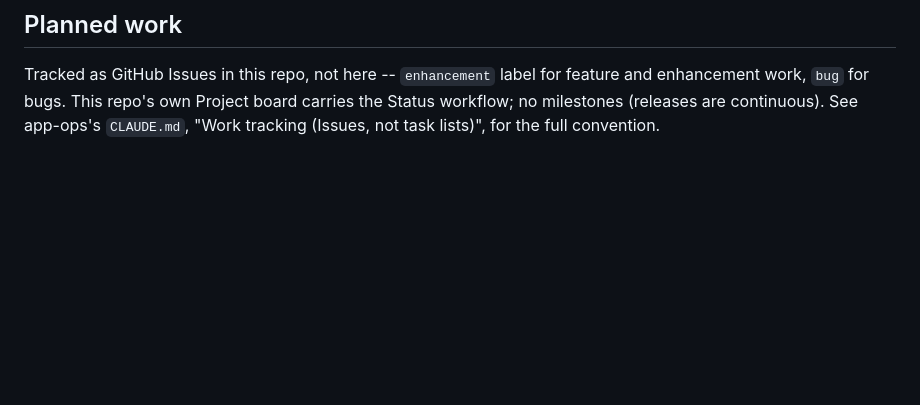
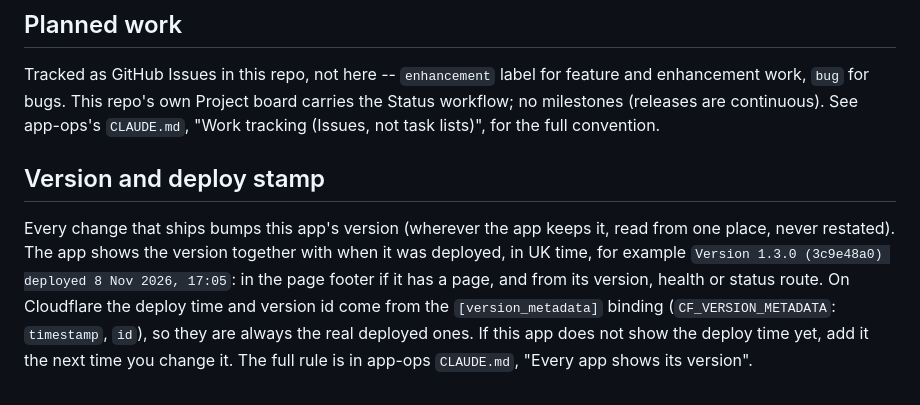
Before and after one commit to sevitz/skyback, a Markdown page: CLAUDE.md, the part around the change. Rendered like a GitHub page; blank space fills up the shorter version.

Commit message:
CLAUDE.md: version and deploy stamp rule
Co-Authored-By: Claude Opus 5.5 <noreply@anthropic.com>

```diff
--- a/CLAUDE.md
+++ b/CLAUDE.md
@@ -149,3 +149,7 @@ Tracked as GitHub Issues in this repo, not here -- `enhancement` label for featu
 enhancement work, `bug` for bugs. This repo's own Project board carries the Status
 workflow; no milestones (releases are continuous). See app-ops's `CLAUDE.md`, "Work
 tracking (Issues, not task lists)", for the full convention.
+
+## Version and deploy stamp
+
+Every change that ships bumps this app's version (wherever the app keeps it, read from one place, never restated). The app shows the version together with when it was deployed, in UK time, for example `Version 1.3.0 (3c9e48a0) deployed 8 Nov 2026, 17:05`: in the page footer if it has a page, and from its version, health or status route. On Cloudflare the deploy time and version id come from the `[version_metadata]` binding (`CF_VERSION_METADATA`: `timestamp`, `id`), so they are always the real deployed ones. If this app does not show the deploy time yet, add it the next time you change it. The full rule is in app-ops `CLAUDE.md`, "Every app shows its version".
```
